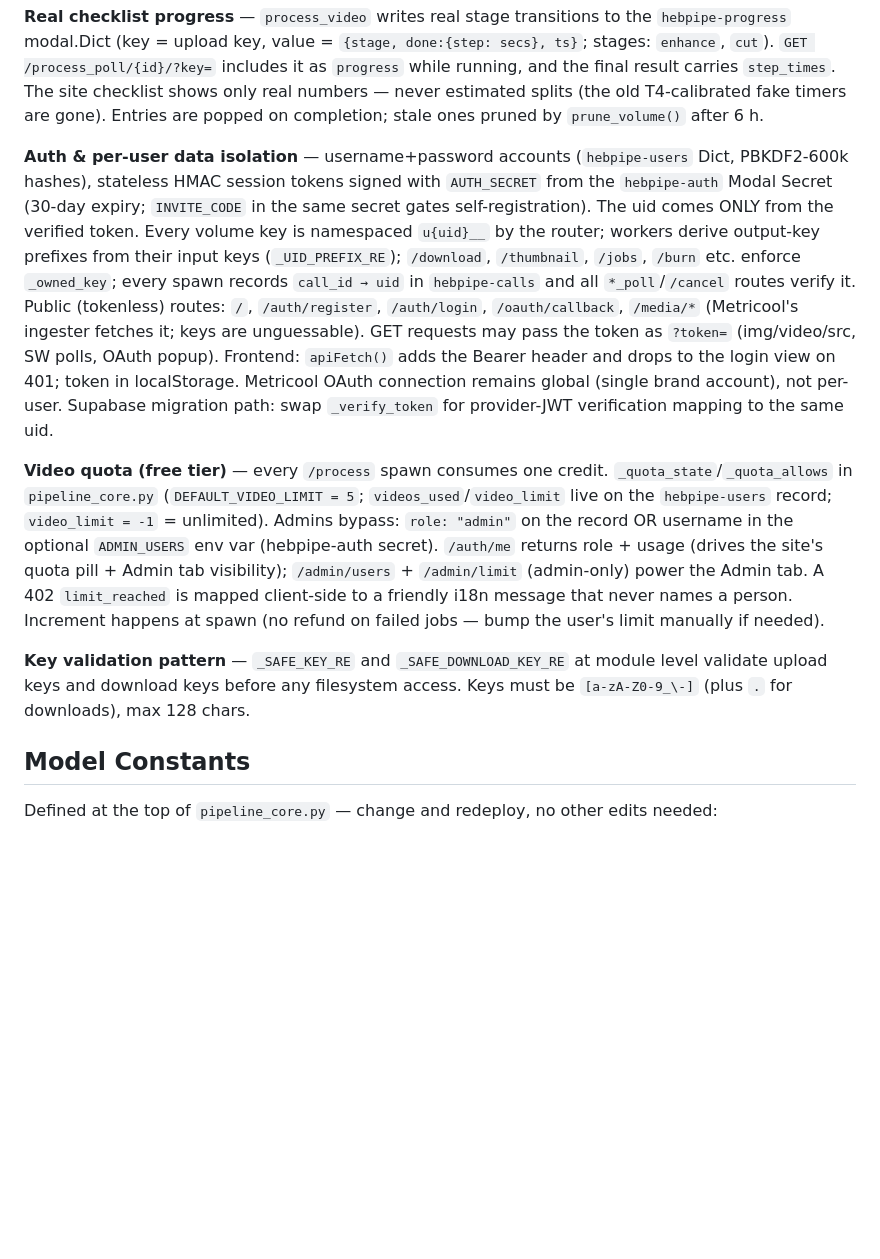
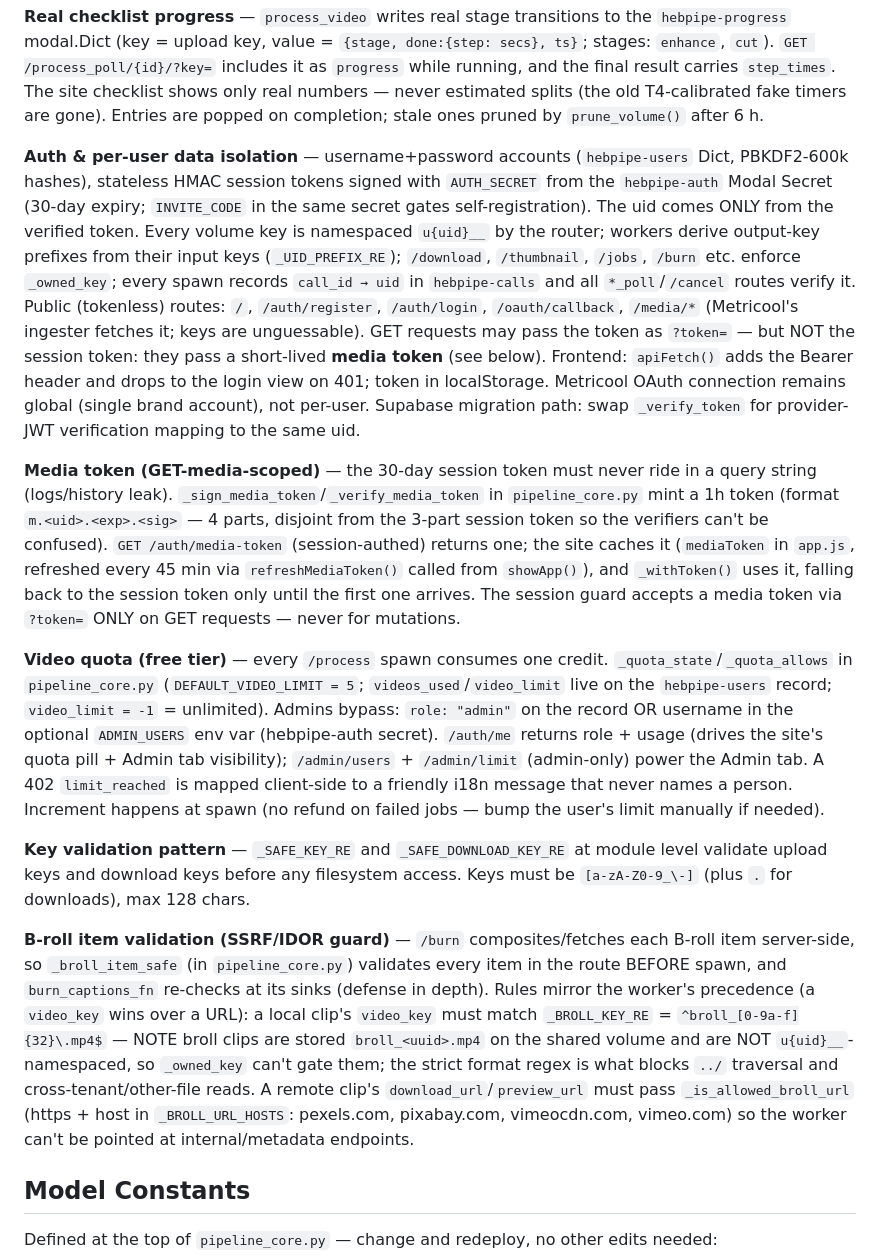
Before and after one commit to yotamjacob/hebrew-video-pipeline, a Markdown page: CLAUDE.md, the part around the change. GitHub-like rendering; blank space fills up the shorter version.

Commit message:
docs: document media token + B-roll validation security model
Co-Authored-By: Claude Fable 5 <noreply@anthropic.com>

```diff
--- a/CLAUDE.md
+++ b/CLAUDE.md
@@ -117,11 +117,15 @@ npx vercel deploy --prod
 
 **Real checklist progress** — `process_video` writes real stage transitions to the `hebpipe-progress` modal.Dict (key = upload key, value = `{stage, done:{step: secs}, ts}`; stages: `enhance`, `cut`). `GET /process_poll/{id}/?key=` includes it as `progress` while running, and the final result carries `step_times`. The site checklist shows only real numbers — never estimated splits (the old T4-calibrated fake timers are gone). Entries are popped on completion; stale ones pruned by `prune_volume()` after 6 h.
 
-**Auth & per-user data isolation** — username+password accounts (`hebpipe-users` Dict, PBKDF2-600k hashes), stateless HMAC session tokens signed with `AUTH_SECRET` from the `hebpipe-auth` Modal Secret (30-day expiry; `INVITE_CODE` in the same secret gates self-registration). The uid comes ONLY from the verified token. Every volume key is namespaced `u{uid}__` by the router; workers derive output-key prefixes from their input keys (`_UID_PREFIX_RE`); `/download`, `/thumbnail`, `/jobs`, `/burn` etc. enforce `_owned_key`; every spawn records `call_id → uid` in `hebpipe-calls` and all `*_poll`/`/cancel` routes verify it. Public (tokenless) routes: `/`, `/auth/register`, `/auth/login`, `/oauth/callback`, `/media/*` (Metricool's ingester fetches it; keys are unguessable). GET requests may pass the token as `?token=` (img/video/src, SW polls, OAuth popup). Frontend: `apiFetch()` adds the Bearer header and drops to the login view on 401; token in localStorage. Metricool OAuth connection remains global (single brand account), not per-user. Supabase migration path: swap `_verify_token` for provider-JWT verification mapping to the same uid.
+**Auth & per-user data isolation** — username+password accounts (`hebpipe-users` Dict, PBKDF2-600k hashes), stateless HMAC session tokens signed with `AUTH_SECRET` from the `hebpipe-auth` Modal Secret (30-day expiry; `INVITE_CODE` in the same secret gates self-registration). The uid comes ONLY from the verified token. Every volume key is namespaced `u{uid}__` by the router; workers derive output-key prefixes from their input keys (`_UID_PREFIX_RE`); `/download`, `/thumbnail`, `/jobs`, `/burn` etc. enforce `_owned_key`; every spawn records `call_id → uid` in `hebpipe-calls` and all `*_poll`/`/cancel` routes verify it. Public (tokenless) routes: `/`, `/auth/register`, `/auth/login`, `/oauth/callback`, `/media/*` (Metricool's ingester fetches it; keys are unguessable). GET requests may pass the token as `?token=` — but NOT the session token: they pass a short-lived **media token** (see below). Frontend: `apiFetch()` adds the Bearer header and drops to the login view on 401; token in localStorage. Metricool OAuth connection remains global (single brand account), not per-user. Supabase migration path: swap `_verify_token` for provider-JWT verification mapping to the same uid.
+
+**Media token (GET-media-scoped)** — the 30-day session token must never ride in a query string (logs/history leak). `_sign_media_token`/`_verify_media_token` in `pipeline_core.py` mint a 1h token (format `m.<uid>.<exp>.<sig>` — 4 parts, disjoint from the 3-part session token so the verifiers can't be confused). `GET /auth/media-token` (session-authed) returns one; the site caches it (`mediaToken` in `app.js`, refreshed every 45 min via `refreshMediaToken()` called from `showApp()`), and `_withToken()` uses it, falling back to the session token only until the first one arrives. The session guard accepts a media token via `?token=` ONLY on GET requests — never for mutations.
 
 **Video quota (free tier)** — every `/process` spawn consumes one credit. `_quota_state`/`_quota_allows` in `pipeline_core.py` (`DEFAULT_VIDEO_LIMIT = 5`; `videos_used`/`video_limit` live on the `hebpipe-users` record; `video_limit = -1` = unlimited). Admins bypass: `role: "admin"` on the record OR username in the optional `ADMIN_USERS` env var (hebpipe-auth secret). `/auth/me` returns role + usage (drives the site's quota pill + Admin tab visibility); `/admin/users` + `/admin/limit` (admin-only) power the Admin tab. A 402 `limit_reached` is mapped client-side to a friendly i18n message that never names a person. Increment happens at spawn (no refund on failed jobs — bump the user's limit manually if needed).
 
 **Key validation pattern** — `_SAFE_KEY_RE` and `_SAFE_DOWNLOAD_KEY_RE` at module level validate upload keys and download keys before any filesystem access. Keys must be `[a-zA-Z0-9_\-]` (plus `.` for downloads), max 128 chars.
+
+**B-roll item validation (SSRF/IDOR guard)** — `/burn` composites/fetches each B-roll item server-side, so `_broll_item_safe` (in `pipeline_core.py`) validates every item in the route BEFORE spawn, and `burn_captions_fn` re-checks at its sinks (defense in depth). Rules mirror the worker's precedence (a `video_key` wins over a URL): a local clip's `video_key` must match `_BROLL_KEY_RE` = `^broll_[0-9a-f]{32}\.mp4$` — NOTE broll clips are stored `broll_<uuid>.mp4` on the shared volume and are NOT `u{uid}__`-namespaced, so `_owned_key` can't gate them; the strict format regex is what blocks `../` traversal and cross-tenant/other-file reads. A remote clip's `download_url`/`preview_url` must pass `_is_allowed_broll_url` (https + host in `_BROLL_URL_HOSTS`: pexels.com, pixabay.com, vimeocdn.com, vimeo.com) so the worker can't be pointed at internal/metadata endpoints.
 
 ## Model Constants
 
```
